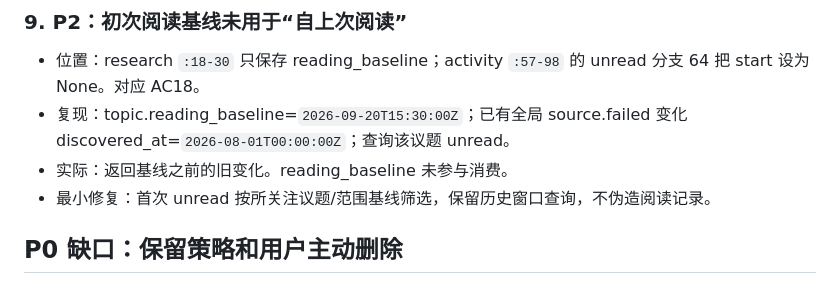
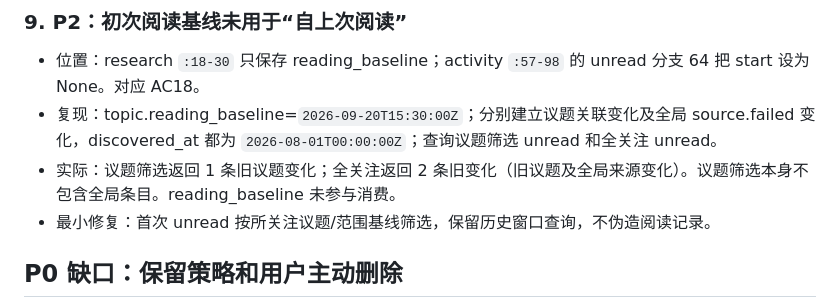
Before and after one commit to kokostad2000/world-insight, a Markdown page: docs/handoffs/independent-review.md, the part around the change. Rendered like a GitHub page.

Commit message:
docs: clarify unread baseline reproduction scope

```diff
--- a/docs/handoffs/independent-review.md
+++ b/docs/handoffs/independent-review.md
@@ -75,8 +75,8 @@
 ### 9. P2：初次阅读基线未用于“自上次阅读”
 
 - 位置：research `:18-30` 只保存 reading_baseline；activity `:57-98` 的 unread 分支 64 把 start 设为 None。对应 AC18。
-- 复现：topic.reading_baseline=`2026-09-20T15:30:00Z`；已有全局 source.failed 变化 discovered_at=`2026-08-01T00:00:00Z`；查询该议题 unread。
-- 实际：返回基线之前的旧变化。reading_baseline 未参与消费。
+- 复现：topic.reading_baseline=`2026-09-20T15:30:00Z`；分别建立议题关联变化及全局 source.failed 变化，discovered_at 都为 `2026-08-01T00:00:00Z`；查询议题筛选 unread 和全关注 unread。
+- 实际：议题筛选返回 1 条旧议题变化；全关注返回 2 条旧变化（旧议题及全局来源变化）。议题筛选本身不包含全局条目。reading_baseline 未参与消费。
 - 最小修复：首次 unread 按所关注议题/范围基线筛选，保留历史窗口查询，不伪造阅读记录。
 
 ## P0 缺口：保留策略和用户主动删除
```
